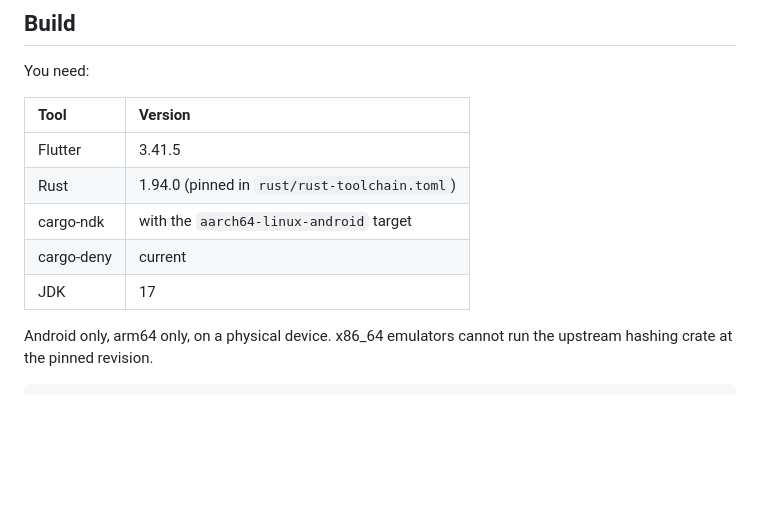
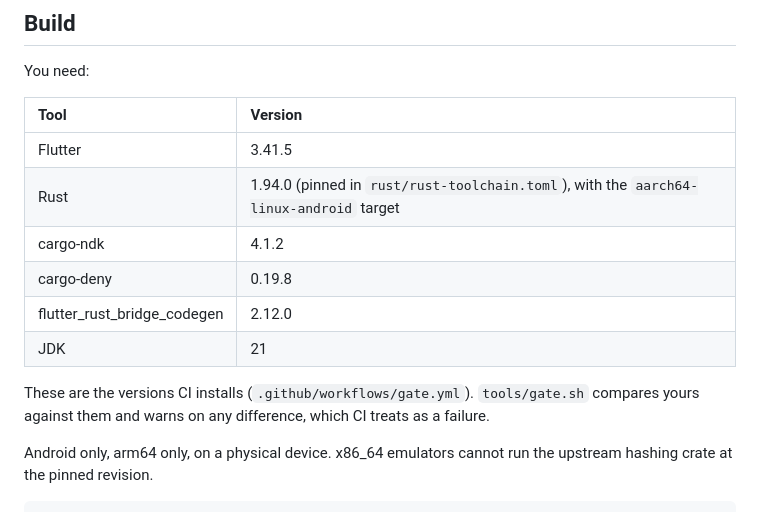
Before and after one commit to Drcryptodee/kaspaverse, a Markdown page: CONTRIBUTING.md, the part around the change. GitHub-like rendering; blank space fills up the shorter version.

```diff
--- a/CONTRIBUTING.md
+++ b/CONTRIBUTING.md
@@ -11,10 +11,14 @@ You need:
 | Tool | Version |
 |:--|:--|
 | Flutter | 3.41.5 |
-| Rust | 1.94.0 (pinned in `rust/rust-toolchain.toml`) |
-| cargo-ndk | with the `aarch64-linux-android` target |
-| cargo-deny | current |
-| JDK | 17 |
+| Rust | 1.94.0 (pinned in `rust/rust-toolchain.toml`), with the `aarch64-linux-android` target |
+| cargo-ndk | 4.1.2 |
+| cargo-deny | 0.19.8 |
+| flutter_rust_bridge_codegen | 2.12.0 |
+| JDK | 21 |
+
+These are the versions CI installs (`.github/workflows/gate.yml`). `tools/gate.sh` compares
+yours against them and warns on any difference, which CI treats as a failure.
 
 Android only, arm64 only, on a physical device. x86_64 emulators cannot run the upstream
 hashing crate at the pinned revision.
```
Also changed, not shown: NOTICE.md (+8 -4 lines), SECURITY.md (+3 -2 lines).
